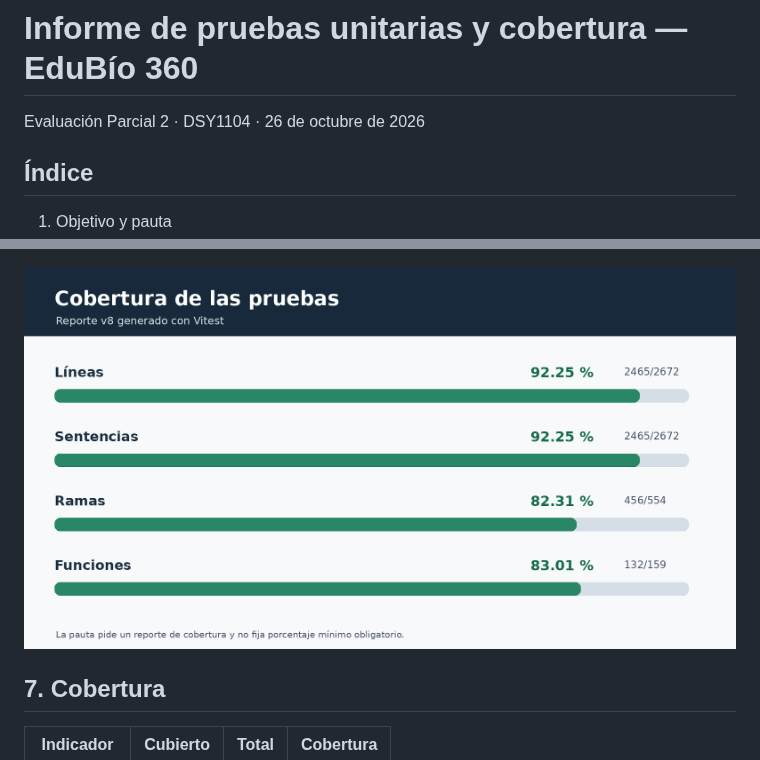
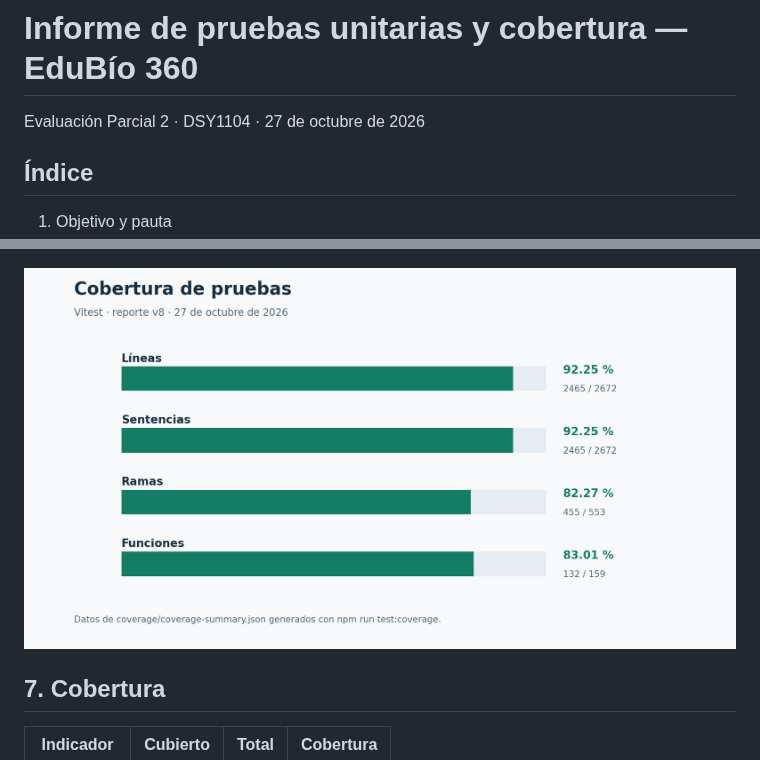
Before and after one commit to Nicricht/edubio360-frontend, a Markdown page: ep2/docs/TESTING_EP2.md, 2 parts joined by grey strips. Rendered like a GitHub page; pictures changed too: ep2/docs/evidencias/03_cobertura_vitest.png.

Commit message:
docs: actualizar grafico y tabla de cobertura

```diff
--- a/ep2/docs/TESTING_EP2.md
+++ b/ep2/docs/TESTING_EP2.md
@@ -1,6 +1,6 @@
 # Informe de pruebas unitarias y cobertura — EduBío 360
 
-Evaluación Parcial 2 · DSY1104 · 26 de octubre de 2026
+Evaluación Parcial 2 · DSY1104 · 27 de octubre de 2026
 
 ## Índice
 
```
Also changed, not shown: 1 other file.
